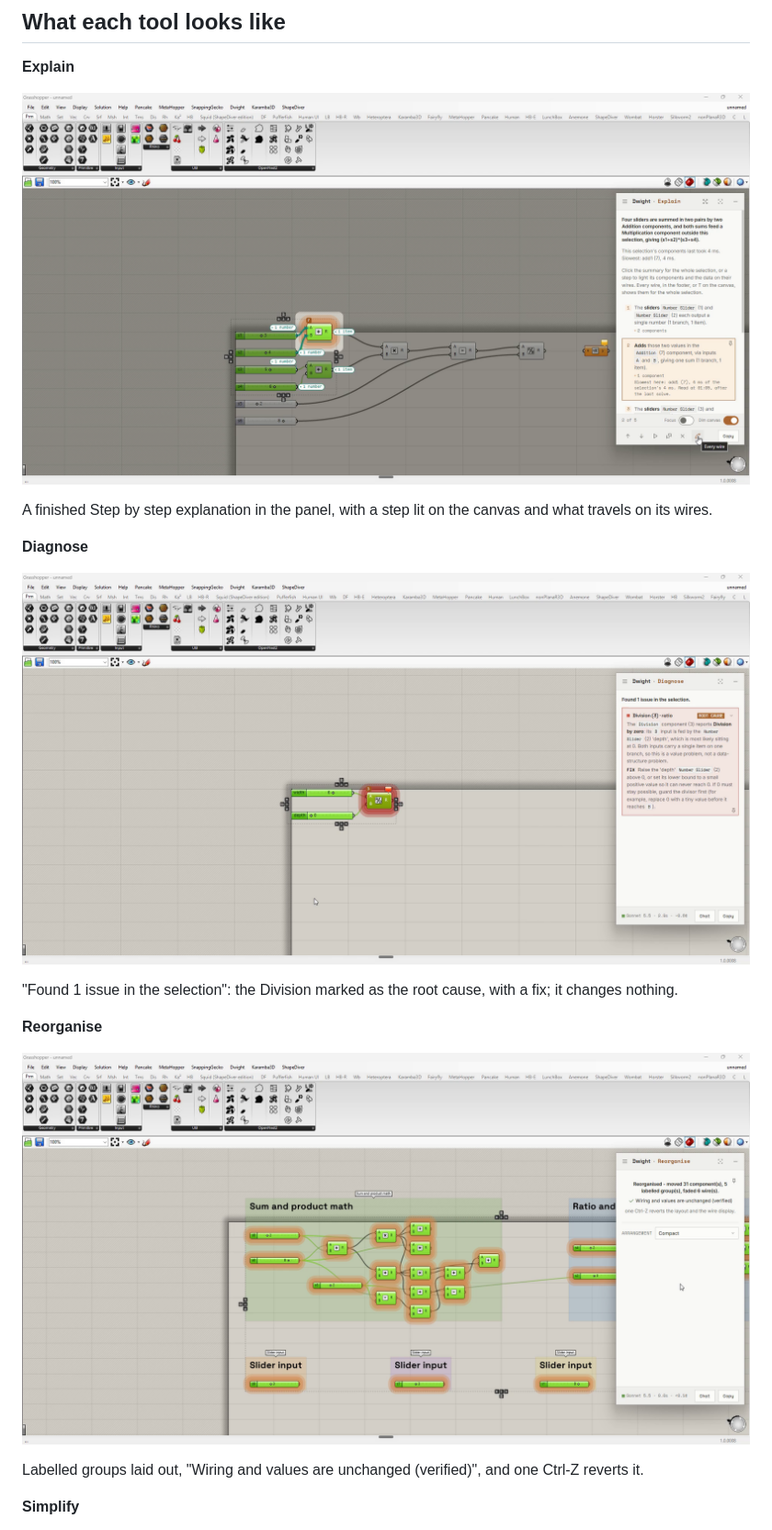
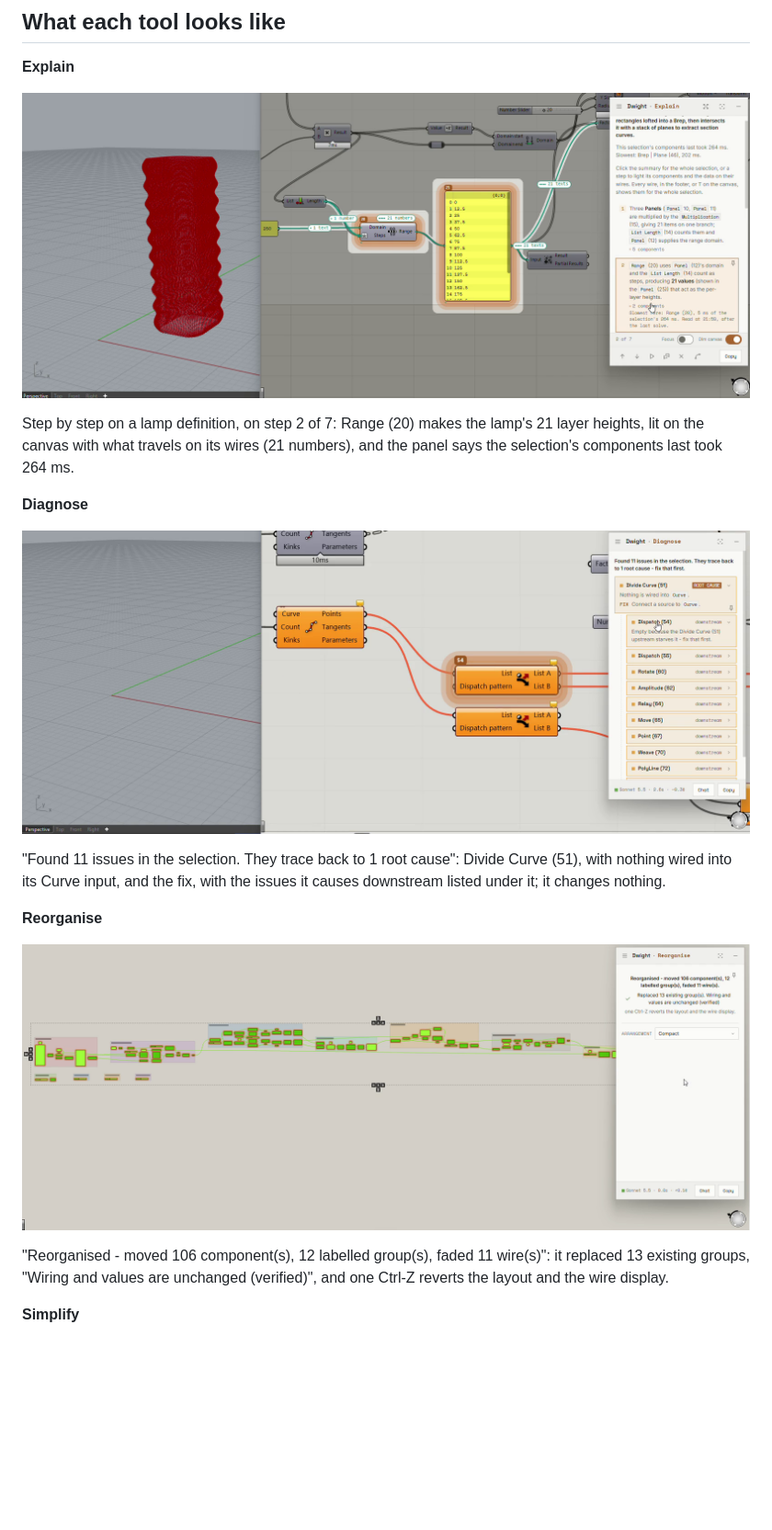
Before and after one commit to tharuneswarj/dwight, a Markdown page: README.md, the part around one of its changes. Shown at 92% size. Drawn GitHub-style; pictures changed too: docs/public/assets/diagnose.png, docs/public/assets/dwight-hero.png, docs/public/assets/explain-steps.png; blank space fills up the shorter version.

Commit message:
README: pictures from the 6 November recordings
Co-Authored-By: Claude Opus 5.5 <noreply@anthropic.com>

```diff
--- a/README.md
+++ b/README.md
@@ -30,5 +30,5 @@ The read-only tools (Explain, Diagnose) are always safe to reach for. Detail is
 
-A finished Step by step explanation in the panel, with a step lit on the canvas and what travels on its wires.
+Step by step on a lamp definition, on step 2 of 7: Range (20) makes the lamp's 21 layer heights, lit on the canvas with what travels on its wires (21 numbers), and the panel says the selection's components last took 264 ms.
 
 **Diagnose**
 
@@ -36,5 +36,5 @@ A finished Step by step explanation in the panel, with a step lit on the canvas
 
-"Found 1 issue in the selection": the Division marked as the root cause, with a fix; it changes nothing.
+"Found 11 issues in the selection. They trace back to 1 root cause": Divide Curve (51), with nothing wired into its Curve input, and the fix, with the issues it causes downstream listed under it; it changes nothing.
 
 **Reorganise**
 
@@ -42,5 +42,5 @@ A finished Step by step explanation in the panel, with a step lit on the canvas
 
-Labelled groups laid out, "Wiring and values are unchanged (verified)", and one Ctrl-Z reverts it.
+"Reorganised - moved 106 component(s), 12 labelled group(s), faded 11 wire(s)": it replaced 13 existing groups, "Wiring and values are unchanged (verified)", and one Ctrl-Z reverts the layout and the wire display.
 
 **Simplify**
 
```
Also changed, not shown: other parts of README.md (+8 -8 lines), docs/public/assets/build.png, 1 other file.
